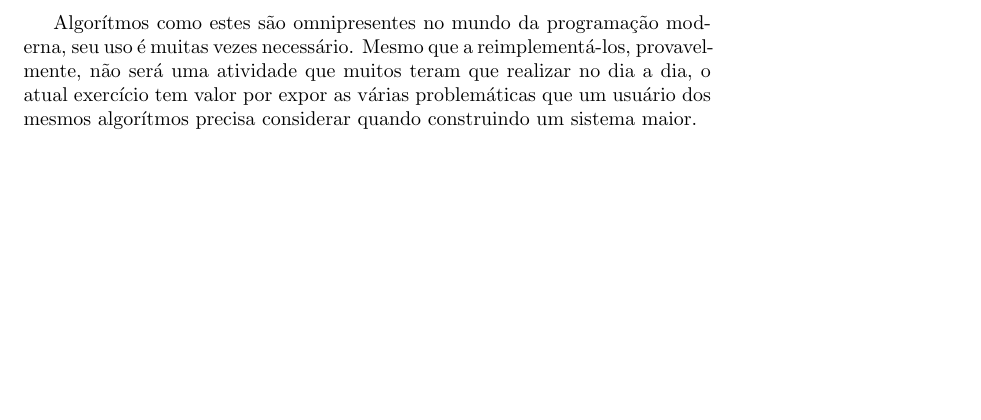
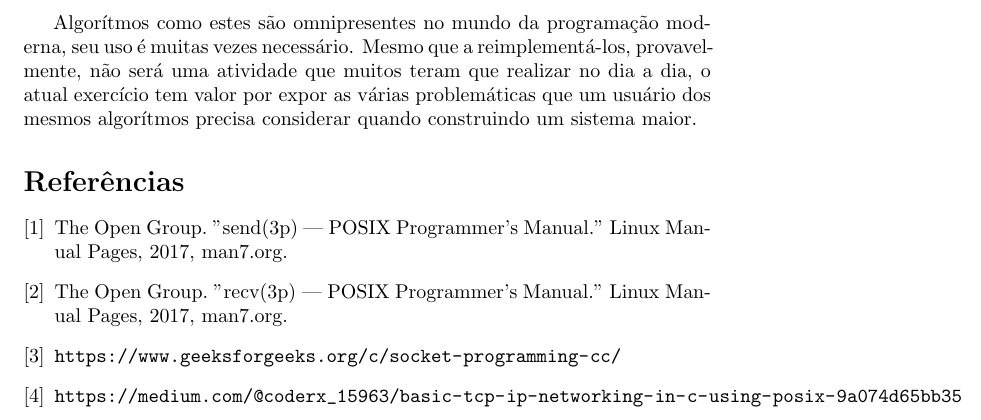
Before and after one commit to AndreTells/distributed_algorithms, a LaTeX document (report.tex): part of page 10 of 10, cut so that both start at the same text, the shorter picture padded with empty space. Compiled offline with pdfLaTeX.

Commit message:
added links to references to report

```diff
--- a/report.tex
+++ b/report.tex
@@ -1,5 +1,7 @@
 \documentclass{article}
 \usepackage{graphicx}
+\usepackage{url}
+\renewcommand{\refname}{Referências}
 \graphicspath{{./diagrams/}}
 
 \begin{document}
@@ -312,4 +314,20 @@ uma atividade que muitos teram que realizar no dia a dia, o atual exercício tem
 valor por expor as várias problemáticas que um usuário dos mesmos algorítmos
 precisa considerar quando construindo um sistema maior.
 
+\begin{thebibliography}{9}
+
+\bibitem{sendMan}
+  The Open Group. "send(3p) — POSIX Programmer's Manual." Linux Manual Pages, 2017, man7.org.
+
+\bibitem{recvMan}
+  The Open Group. "recv(3p) — POSIX Programmer's Manual." Linux Manual Pages, 2017, man7.org.
+
+\bibitem{socket-geeks-for-geeks}
+  \url{https://www.geeksforgeeks.org/c/socket-programming-cc/}
+
+\bibitem{sockets-medium}
+  \url{https://medium.com/@coderx_15963/basic-tcp-ip-networking-in-c-using-posix-9a074d65bb35}
+
+\end{thebibliography}
+
 \end{document}
```
